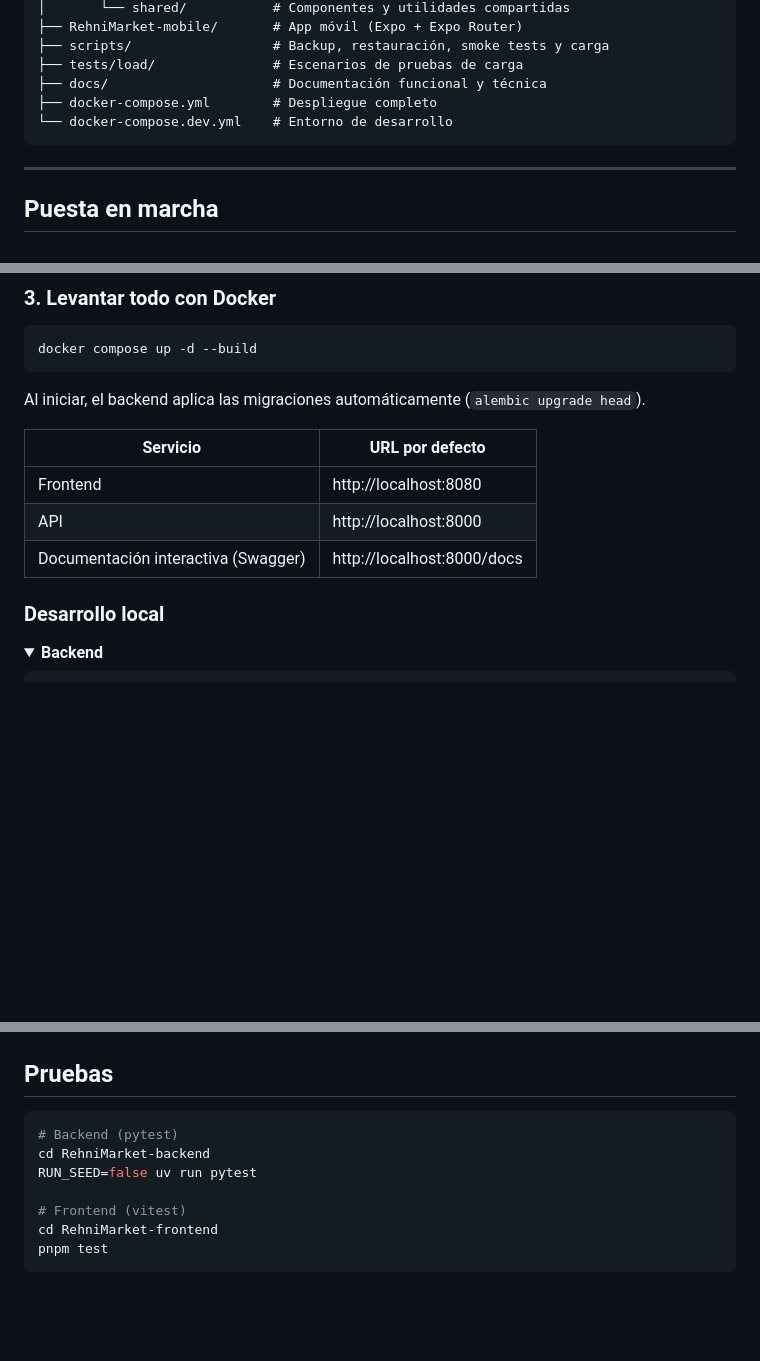
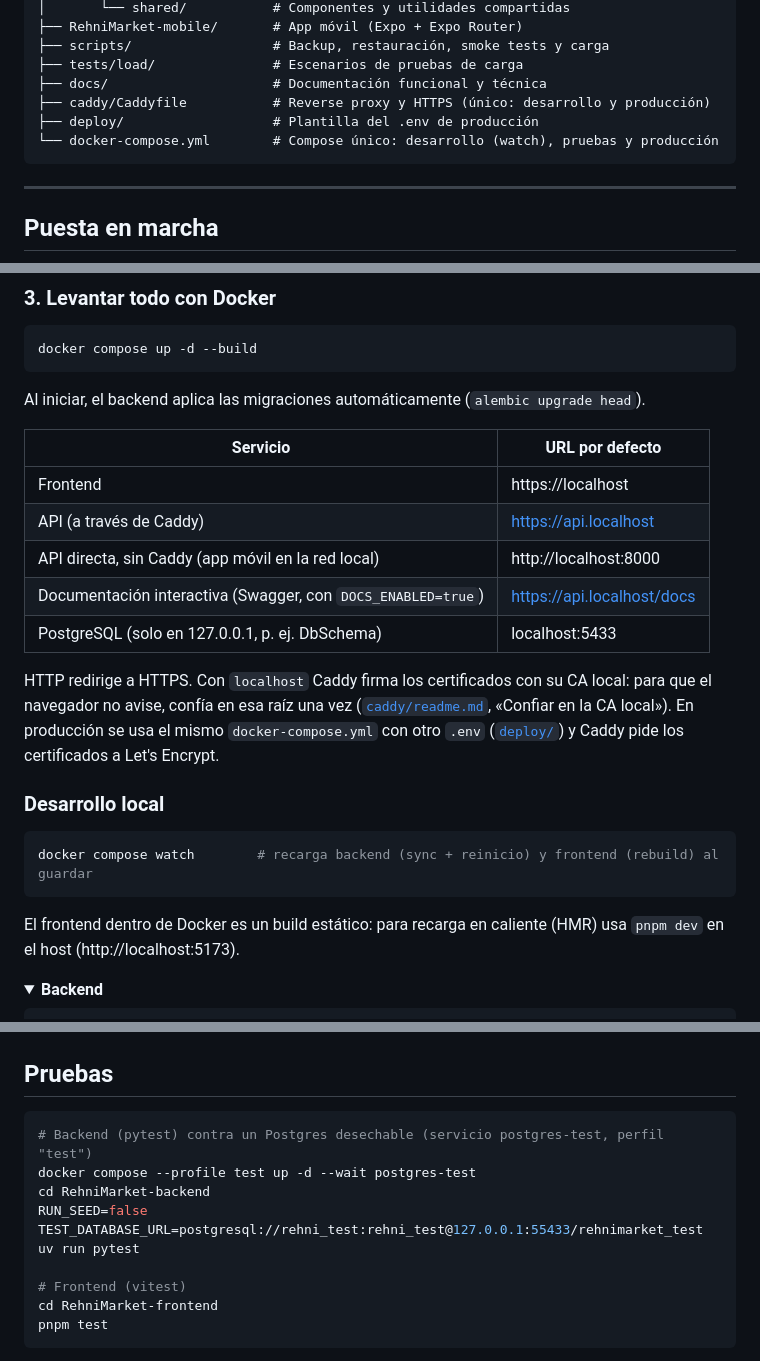
Before and after one commit to RehnieyAl/Rehni-Market, a Markdown page: README.md, 3 parts joined by grey strips. Rendered like a GitHub page; folded sections open; blank space fills up the shorter version.

````diff
--- a/README.md
+++ b/README.md
@@ -198,8 +198,9 @@ Rehni-Market/
 ├── scripts/                  # Backup, restauración, smoke tests y carga
 ├── tests/load/               # Escenarios de pruebas de carga
 ├── docs/                     # Documentación funcional y técnica
-├── docker-compose.yml        # Despliegue completo
-└── docker-compose.dev.yml    # Entorno de desarrollo
+├── caddy/Caddyfile           # Reverse proxy y HTTPS (único: desarrollo y producción)
+├── deploy/                   # Plantilla del .env de producción
+└── docker-compose.yml        # Compose único: desarrollo (watch), pruebas y producción
 ```
 
 ---
@@ -244,11 +245,26 @@ Al iniciar, el backend aplica las migraciones automáticamente (`alembic upgrade
 
 | Servicio | URL por defecto |
 |---|---|
-| Frontend | http://localhost:8080 |
-| API | http://localhost:8000 |
-| Documentación interactiva (Swagger) | http://localhost:8000/docs |
+| Frontend | https://localhost |
+| API (a través de Caddy) | https://api.localhost |
+| API directa, sin Caddy (app móvil en la red local) | http://localhost:8000 |
+| Documentación interactiva (Swagger, con `DOCS_ENABLED=true`) | https://api.localhost/docs |
+| PostgreSQL (solo en 127.0.0.1, p. ej. DbSchema) | localhost:5433 |
+
+HTTP redirige a HTTPS. Con `localhost` Caddy firma los certificados con su CA local:
+para que el navegador no avise, confía en esa raíz una vez
+([`caddy/readme.md`](caddy/readme.md), «Confiar en la CA local»). En producción se usa el
+mismo `docker-compose.yml` con otro `.env` ([`deploy/`](deploy/)) y Caddy pide los
+certificados a Let's Encrypt.
 
 ### Desarrollo local
+
+```bash
+docker compose watch        # recarga backend (sync + reinicio) y frontend (rebuild) al guardar
+```
+
+El frontend dentro de Docker es un build estático: para recarga en caliente (HMR) usa
+`pnpm dev` en el host (http://localhost:5173).
 
 <details>
 <summary><b>Backend</b></summary>
@@ -291,9 +307,10 @@ Escanea el código QR con **Expo Go**.
 ## Pruebas
 
 ```bash
-# Backend (pytest)
+# Backend (pytest) contra un Postgres desechable (servicio postgres-test, perfil "test")
+docker compose --profile test up -d --wait postgres-test
 cd RehniMarket-backend
-RUN_SEED=false uv run pytest
+RUN_SEED=false TEST_DATABASE_URL=postgresql://rehni_test:rehni_test@127.0.0.1:55433/rehnimarket_test uv run pytest
 
 # Frontend (vitest)
 cd RehniMarket-frontend
````
Also changed, not shown: other parts of README.md (+1 -1 lines), RehniMarket-backend/README.md (+19 -17 lines), caddy/readme.md (+96 -127 lines).
